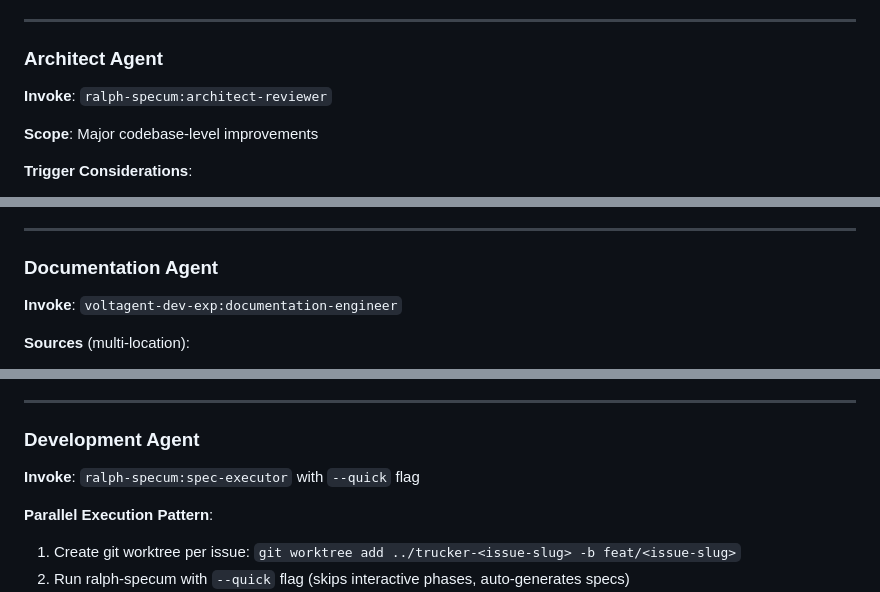
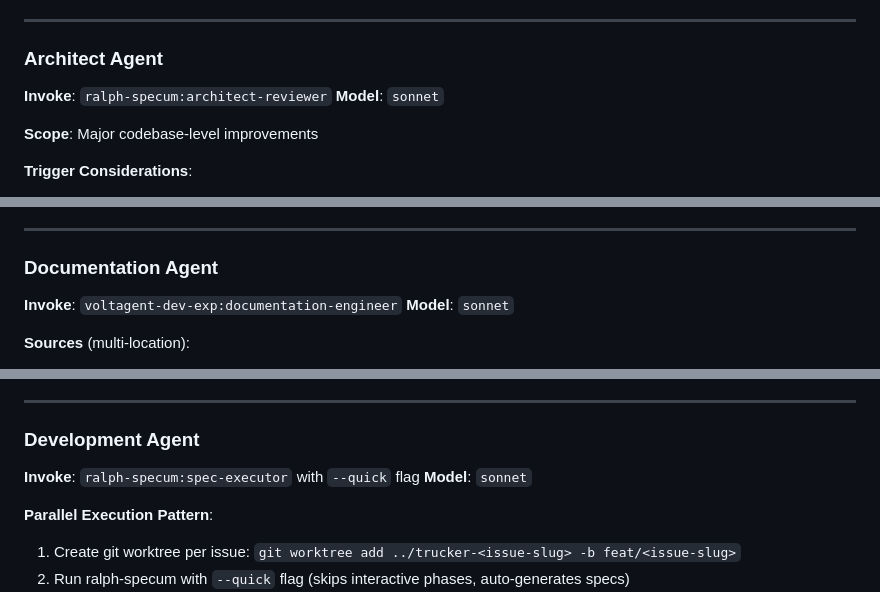
Before and after one commit to AlexOQ/trucker, a Markdown page: docs/AGENT-WORKFLOW.md, 3 parts joined by grey strips. Rendered like a GitHub page.

```diff
--- a/docs/AGENT-WORKFLOW.md
+++ b/docs/AGENT-WORKFLOW.md
@@ -337,6 +361,7 @@ impatient_gamer:
 ### Architect Agent
 
 **Invoke**: `ralph-specum:architect-reviewer`
+**Model**: `sonnet`
 
 **Scope**: Major codebase-level improvements
 
@@ -370,6 +395,7 @@ impatient_gamer:
 ### Documentation Agent
 
 **Invoke**: `voltagent-dev-exp:documentation-engineer`
+**Model**: `sonnet`
 
 **Sources** (multi-location):
 - GitHub issues (descriptions, comments)
@@ -400,6 +426,7 @@ impatient_gamer:
 ### Development Agent
 
 **Invoke**: `ralph-specum:spec-executor` with `--quick` flag
+**Model**: `sonnet`
 
 **Parallel Execution Pattern**:
 1. Create git worktree per issue: `git worktree add ../trucker-<issue-slug> -b feat/<issue-slug>`
```
Also changed, not shown: other parts of docs/AGENT-WORKFLOW.md (+25 -0 lines).
